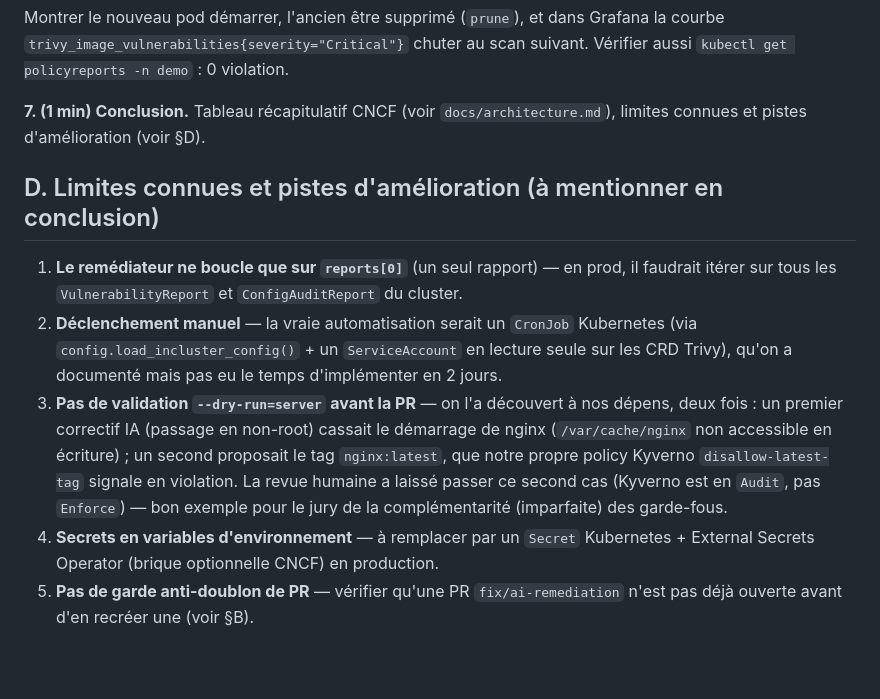
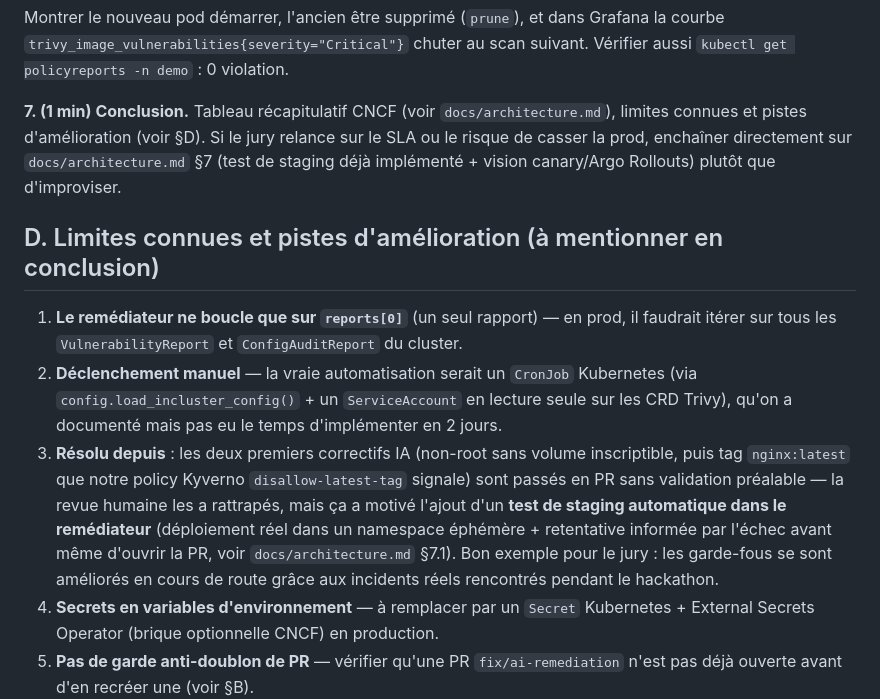
Before and after one commit to Scarfacemoignon/hackathon_ovh_team7, a Markdown page: docs/demo-script.md, the part around the change. GitHub-like rendering; blank space fills up the shorter version.

```diff
--- a/docs/demo-script.md
+++ b/docs/demo-script.md
@@ -124,7 +124,9 @@ Montrer le nouveau pod démarrer, l'ancien être supprimé (`prune`), et dans Gr
 
 **7. (1 min) Conclusion.**
 Tableau récapitulatif CNCF (voir `docs/architecture.md`), limites connues et pistes
-d'amélioration (voir §D).
+d'amélioration (voir §D). Si le jury relance sur le SLA ou le risque de casser la prod, enchaîner
+directement sur `docs/architecture.md` §7 (test de staging déjà implémenté + vision canary/Argo
+Rollouts) plutôt que d'improviser.
 
 ## D. Limites connues et pistes d'amélioration (à mentionner en conclusion)
 
@@ -133,12 +135,13 @@ d'amélioration (voir §D).
 2. **Déclenchement manuel** — la vraie automatisation serait un `CronJob` Kubernetes
    (via `config.load_incluster_config()` + un `ServiceAccount` en lecture seule sur les CRD Trivy),
    qu'on a documenté mais pas eu le temps d'implémenter en 2 jours.
-3. **Pas de validation `--dry-run=server` avant la PR** — on l'a découvert à nos dépens, deux
-   fois : un premier correctif IA (passage en non-root) cassait le démarrage de nginx
-   (`/var/cache/nginx` non accessible en écriture) ; un second proposait le tag `nginx:latest`,
-   que notre propre policy Kyverno `disallow-latest-tag` signale en violation. La revue humaine
-   a laissé passer ce second cas (Kyverno est en `Audit`, pas `Enforce`) — bon exemple pour le
-   jury de la complémentarité (imparfaite) des garde-fous.
+3. **Résolu depuis** : les deux premiers correctifs IA (non-root sans volume inscriptible, puis
+   tag `nginx:latest` que notre policy Kyverno `disallow-latest-tag` signale) sont passés en PR
+   sans validation préalable — la revue humaine les a rattrapés, mais ça a motivé l'ajout d'un
+   **test de staging automatique dans le remédiateur** (déploiement réel dans un namespace
+   éphémère + retentative informée par l'échec avant même d'ouvrir la PR, voir
+   `docs/architecture.md` §7.1). Bon exemple pour le jury : les garde-fous se sont améliorés en
+   cours de route grâce aux incidents réels rencontrés pendant le hackathon.
 4. **Secrets en variables d'environnement** — à remplacer par un `Secret` Kubernetes +
    External Secrets Operator (brique optionnelle CNCF) en production.
 5. **Pas de garde anti-doublon de PR** — vérifier qu'une PR `fix/ai-remediation` n'est pas déjà
```
Also changed, not shown: docs/architecture.md (+83 -3 lines).
